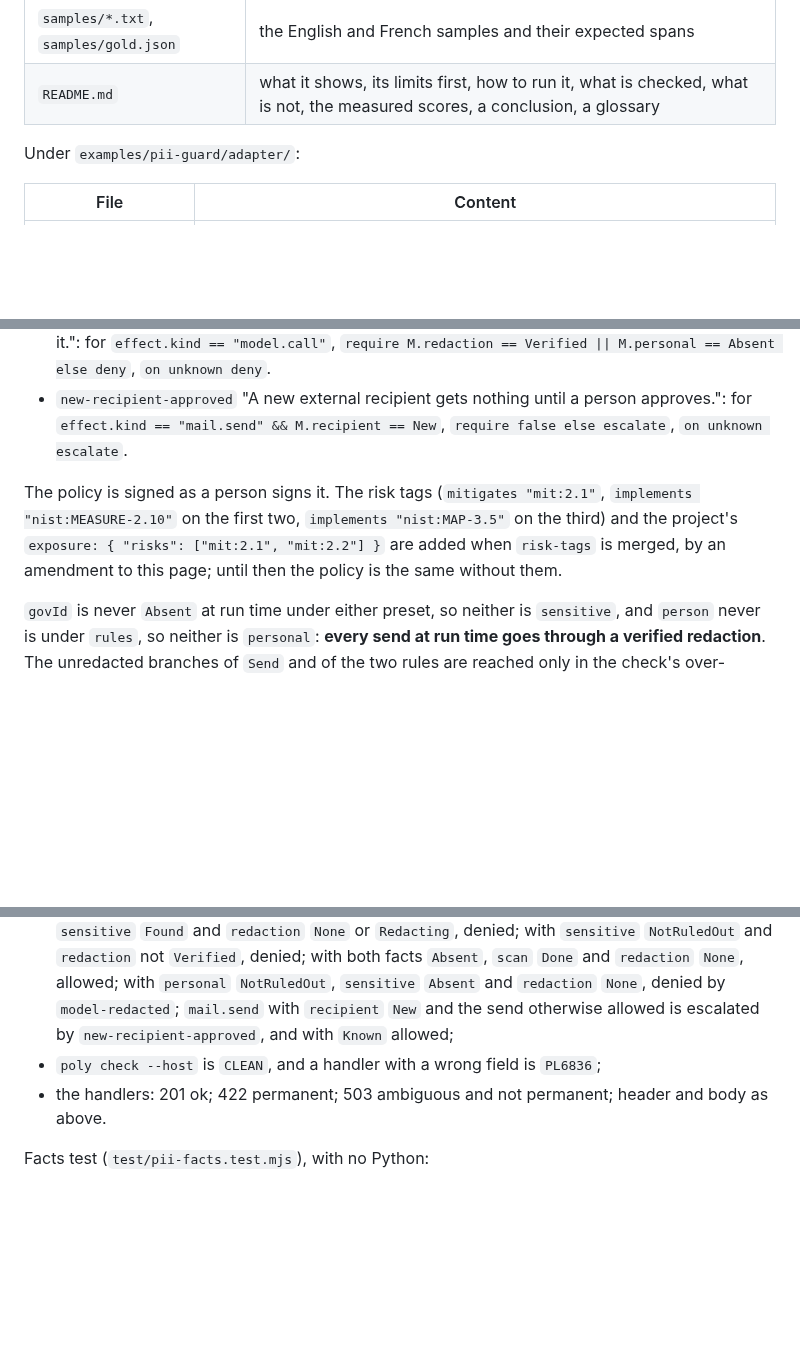
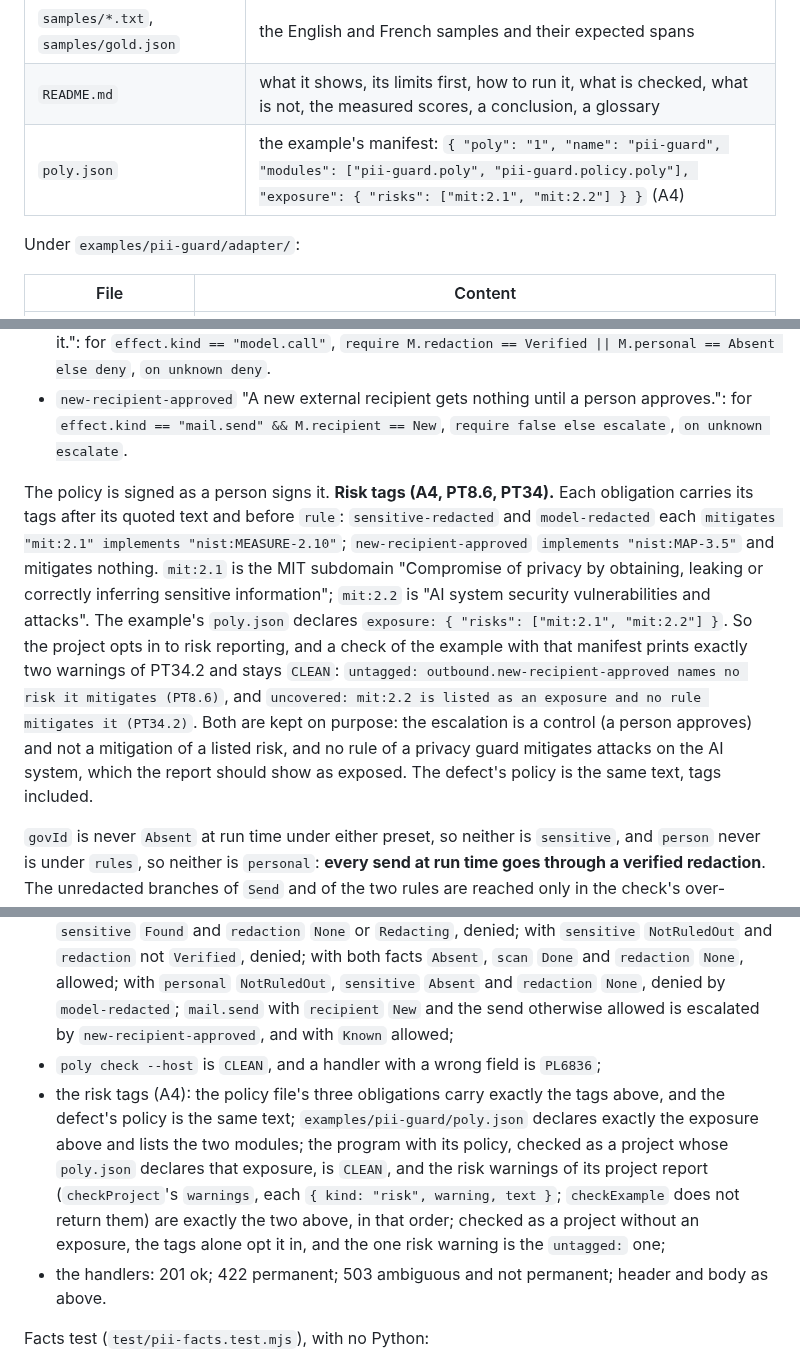
Before and after one commit to cognitive-fab/poly, a Markdown page: docs/examples/pii-guard.md, 3 parts joined by grey strips. GitHub-like rendering; blank space fills up the shorter version.

Commit message:
pii-guard spec A4: the risk tags, now that risk-tags is merged
The spec deferred the policy's risk tags until risk-tags (S586) was merged, which it now is. sensitive-redacted and model-redacted mitigate mit:2.1 and implement nist:MEASURE-2.10; new-recipient-approved implements nist:MAP-3.5; the example gains a poly.json whose exposure lists mit:2.1 and mit:2.2. The project therefore opts in, and its check stays CLEAN with two warnings of PT34.2 kept on purpose: the escalation names no risk it mitigates, and mit:2.2 is exposed with no rule against it. The light test gains a bullet for the tags, the manifest and those warnings, read from checkProject's project report, where riskWarnings puts them.

Co-Authored-By: Claude Opus 5.5 <noreply@anthropic.com>

```diff
--- a/docs/examples/pii-guard.md
+++ b/docs/examples/pii-guard.md
@@ -41,6 +41,7 @@ Under `examples/pii-guard/`. The names are fixed.
 | `recorded/answers.json` | the adapter's recorded answers for the samples |
 | `samples/*.txt`, `samples/gold.json` | the English and French samples and their expected spans |
 | `README.md` | what it shows, its limits first, how to run it, what is checked, what is not, the measured scores, a conclusion, a glossary |
+| `poly.json` | the example's manifest: `{ "poly": "1", "name": "pii-guard", "modules": ["pii-guard.poly", "pii-guard.policy.poly"], "exposure": { "risks": ["mit:2.1", "mit:2.2"] } }` (A4) |
 
 Under `examples/pii-guard/adapter/`:
 
@@ -228,7 +229,7 @@ Policy `outbound`, scope `"pii"`, in module `pii_policy`. Each rule is guarded b
 - `model-redacted` "A name, email or phone number is redacted before an external model sees it.": for `effect.kind == "model.call"`, `require M.redaction == Verified || M.personal == Absent else deny`, `on unknown deny`.
 - `new-recipient-approved` "A new external recipient gets nothing until a person approves.": for `effect.kind == "mail.send" && M.recipient == New`, `require false else escalate`, `on unknown escalate`.
 
-The policy is signed as a person signs it. The risk tags (`mitigates "mit:2.1"`, `implements "nist:MEASURE-2.10"` on the first two, `implements "nist:MAP-3.5"` on the third) and the project's `exposure: { "risks": ["mit:2.1", "mit:2.2"] }` are added when `risk-tags` is merged, by an amendment to this page; until then the policy is the same without them.
+The policy is signed as a person signs it. **Risk tags (A4, PT8.6, PT34).** Each obligation carries its tags after its quoted text and before `rule`: `sensitive-redacted` and `model-redacted` each `mitigates "mit:2.1" implements "nist:MEASURE-2.10"`; `new-recipient-approved` `implements "nist:MAP-3.5"` and mitigates nothing. `mit:2.1` is the MIT subdomain "Compromise of privacy by obtaining, leaking or correctly inferring sensitive information"; `mit:2.2` is "AI system security vulnerabilities and attacks". The example's `poly.json` declares `exposure: { "risks": ["mit:2.1", "mit:2.2"] }`. So the project opts in to risk reporting, and a check of the example with that manifest prints exactly two warnings of PT34.2 and stays `CLEAN`: `untagged: outbound.new-recipient-approved names no risk it mitigates (PT8.6)`, and `uncovered: mit:2.2 is listed as an exposure and no rule mitigates it (PT34.2)`. Both are kept on purpose: the escalation is a control (a person approves) and not a mitigation of a listed risk, and no rule of a privacy guard mitigates attacks on the AI system, which the report should show as exposed. The defect's policy is the same text, tags included.
 
 `govId` is never `Absent` at run time under either preset, so neither is `sensitive`, and `person` never is under `rules`, so neither is `personal`: **every send at run time goes through a verified redaction**. The unredacted branches of `Send` and of the two rules are reached only in the check's over-approximation, and by a future preset that has a GOV_ID rule. They are kept so that the program states the rule and not the limit of today's detector.
 
@@ -286,6 +287,7 @@ Light test (`test/ex-pii-guard.test.mjs`):
 - the defect is `FINDINGS` with exactly `PL3002`, `no-sensitive-mail` named and no other property, and a witness whose last step is `Send`;
 - the policy through poly-ref's decision table: `model.call` with `scan` `Done` and `redaction` `Verified` is allowed; with `scan` `Pending` or `Failed`, denied by `sensitive-redacted`; with `sensitive` `Found` and `redaction` `None` or `Redacting`, denied; with `sensitive` `NotRuledOut` and `redaction` not `Verified`, denied; with both facts `Absent`, `scan` `Done` and `redaction` `None`, allowed; with `personal` `NotRuledOut`, `sensitive` `Absent` and `redaction` `None`, denied by `model-redacted`; `mail.send` with `recipient` `New` and the send otherwise allowed is escalated by `new-recipient-approved`, and with `Known` allowed;
 - `poly check --host` is `CLEAN`, and a handler with a wrong field is `PL6836`;
+- the risk tags (A4): the policy file's three obligations carry exactly the tags above, and the defect's policy is the same text; `examples/pii-guard/poly.json` declares exactly the exposure above and lists the two modules; the program with its policy, checked as a project whose `poly.json` declares that exposure, is `CLEAN`, and the risk warnings of its project report (`checkProject`'s `warnings`, each `{ kind: "risk", warning, text }`; `checkExample` does not return them) are exactly the two above, in that order; checked as a project without an exposure, the tags alone opt it in, and the one risk warning is the `untagged:` one;
 - the handlers: 201 ok; 422 permanent; 503 ambiguous and not permanent; header and body as above.
 
 Facts test (`test/pii-facts.test.mjs`), with no Python:
```
Also changed, not shown: other parts of docs/examples/pii-guard.md (+2 -0 lines).
